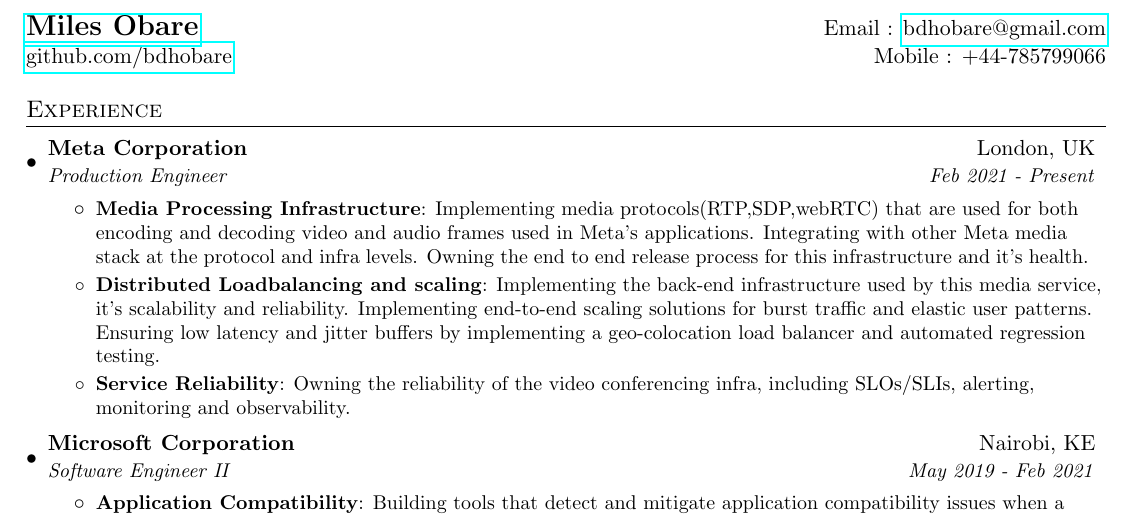
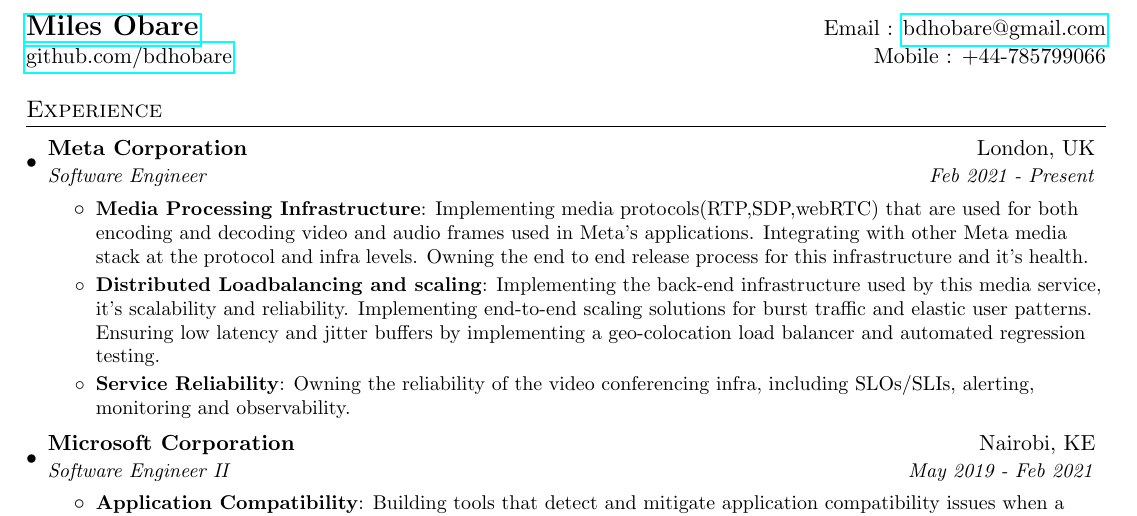
Before and after one commit to bdhobare/resume, a LaTeX CV (resume.tex): part of page 1 of 2, cut so that both start at the same text. Compiled offline with pdfLaTeX.

Commit message:
Add meta

```diff
--- a/resume.tex
+++ b/resume.tex
@@ -83,7 +83,7 @@
   \resumeSubHeadingListStart
   \resumeSubheading
       {Meta Corporation}{London, UK}
-      {Production Engineer}{Feb 2021 - Present}
+      {Software Engineer}{Feb 2021 - Present}
       \resumeItemListStart
         \resumeItem{Media Processing Infrastructure}
           {Implementing media protocols(RTP,SDP,webRTC) that are used for both encoding and decoding video and audio frames used in Meta's applications. Integrating with other Meta media stack at the protocol and infra levels. Owning the end to end release process for this infrastructure and it's health.}
```
Also changed, not shown: resume.pdf.
